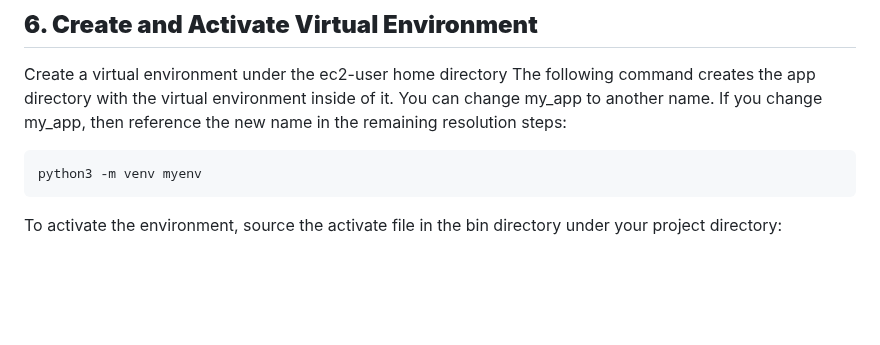
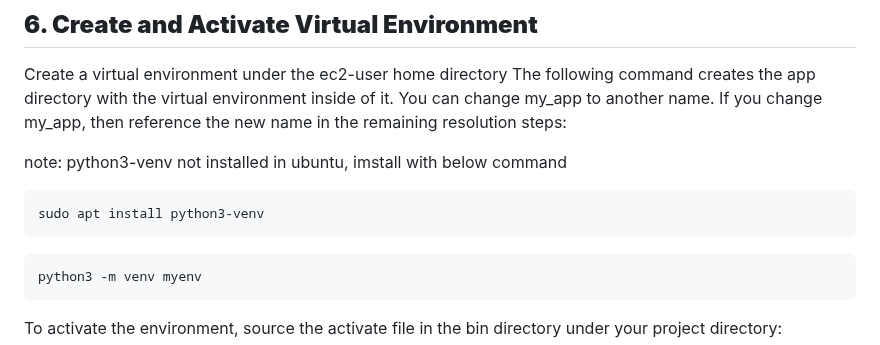
Before and after one commit to xaravind/Documentation, a Markdown page: python_code/readme.md, the part around the change. GitHub-like rendering; blank space fills up the shorter version.

````diff
--- a/python_code/readme.md
+++ b/python_code/readme.md
@@ -74,6 +74,11 @@ pip3 install gunicorn
 Create a virtual environment under the ec2-user home directory
 The following command creates the app directory with the virtual environment inside of it. You can change my_app to another name.
 If you change my_app, then reference the new name in the remaining resolution steps:
+
+note: python3-venv not installed in ubuntu, imstall with below command
+```bash
+sudo apt install python3-venv
+```
 
 ```bash
 python3 -m venv myenv
````
